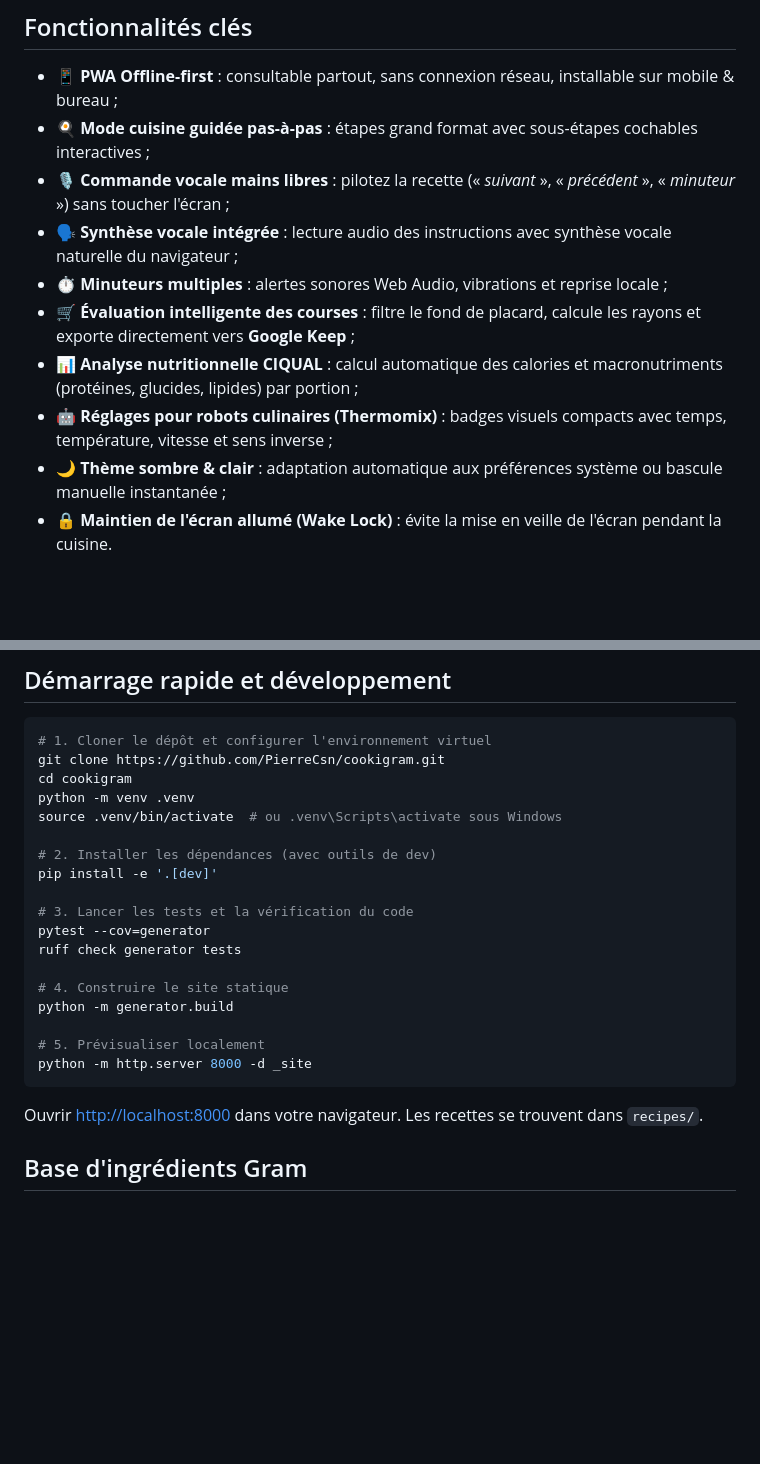
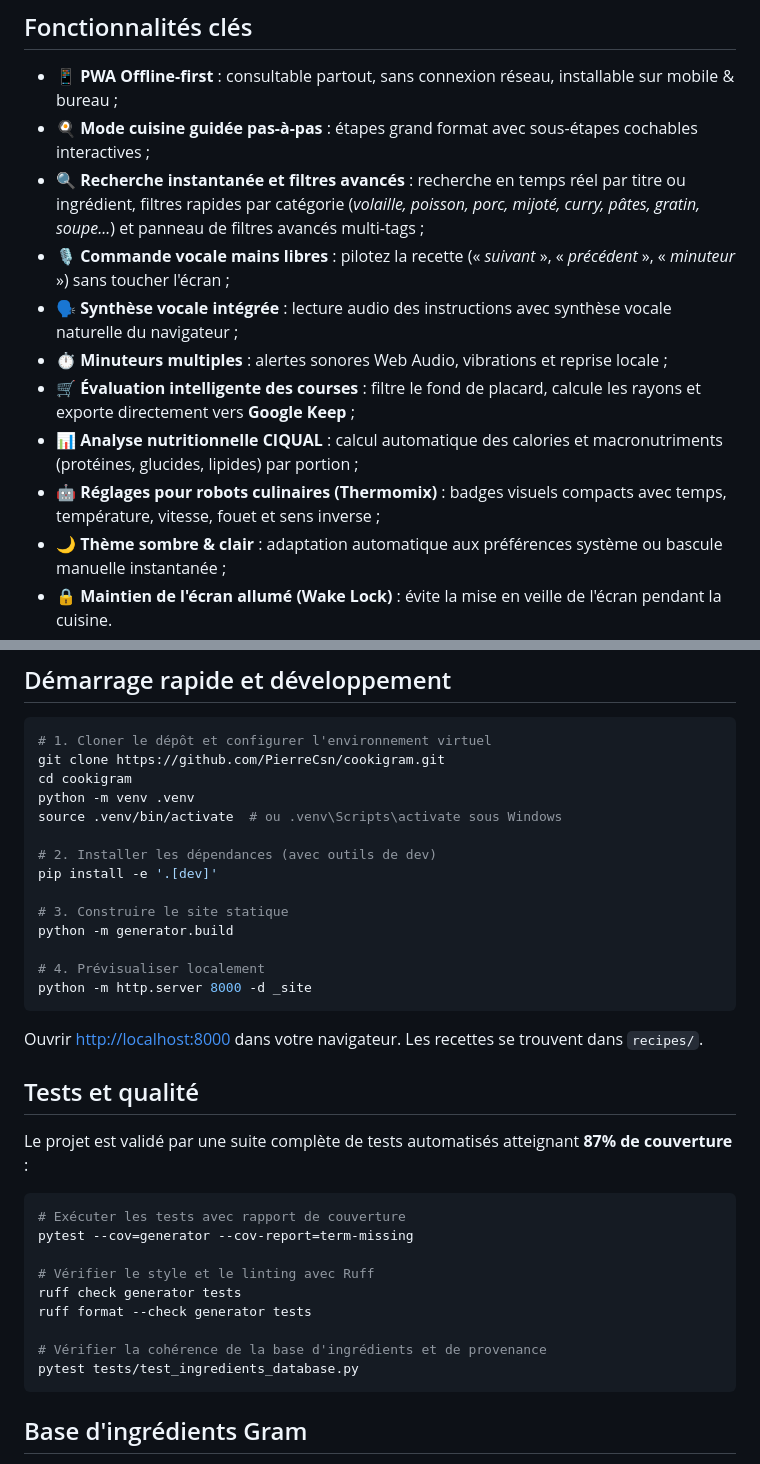
Before and after one commit to PierreCsn/cookigram, a Markdown page: README.md, 2 parts joined by grey strips. Drawn GitHub-style; blank space fills up the shorter version.

Commit message:
Update README and README.en with search features and test coverage section

````diff
--- a/README.md
+++ b/README.md
@@ -17,12 +17,13 @@ Le projet utilise [Gram](https://gram-lang.org/fr/), un langage open source con
 
 - 📱 **PWA Offline-first** : consultable partout, sans connexion réseau, installable sur mobile & bureau ;
 - 🍳 **Mode cuisine guidée pas-à-pas** : étapes grand format avec sous-étapes cochables interactives ;
+- 🔍 **Recherche instantanée et filtres avancés** : recherche en temps réel par titre ou ingrédient, filtres rapides par catégorie (*volaille, poisson, porc, mijoté, curry, pâtes, gratin, soupe...*) et panneau de filtres avancés multi-tags ;
 - 🎙️ **Commande vocale mains libres** : pilotez la recette (« *suivant* », « *précédent* », « *minuteur* ») sans toucher l'écran ;
 - 🗣️ **Synthèse vocale intégrée** : lecture audio des instructions avec synthèse vocale naturelle du navigateur ;
 - ⏱️ **Minuteurs multiples** : alertes sonores Web Audio, vibrations et reprise locale ;
 - 🛒 **Évaluation intelligente des courses** : filtre le fond de placard, calcule les rayons et exporte directement vers **Google Keep** ;
 - 📊 **Analyse nutritionnelle CIQUAL** : calcul automatique des calories et macronutriments (protéines, glucides, lipides) par portion ;
-- 🤖 **Réglages pour robots culinaires (Thermomix)** : badges visuels compacts avec temps, température, vitesse et sens inverse ;
+- 🤖 **Réglages pour robots culinaires (Thermomix)** : badges visuels compacts avec temps, température, vitesse, fouet et sens inverse ;
 - 🌙 **Thème sombre & clair** : adaptation automatique aux préférences système ou bascule manuelle instantanée ;
 - 🔒 **Maintien de l'écran allumé (Wake Lock)** : évite la mise en veille de l'écran pendant la cuisine.
 
@@ -38,18 +39,30 @@ source .venv/bin/activate  # ou .venv\Scripts\activate sous Windows
 # 2. Installer les dépendances (avec outils de dev)
 pip install -e '.[dev]'
 
-# 3. Lancer les tests et la vérification du code
-pytest --cov=generator
-ruff check generator tests
-
-# 4. Construire le site statique
+# 3. Construire le site statique
 python -m generator.build
 
-# 5. Prévisualiser localement
+# 4. Prévisualiser localement
 python -m http.server 8000 -d _site
 ```
 
 Ouvrir [http://localhost:8000](http://localhost:8000) dans votre navigateur. Les recettes se trouvent dans `recipes/`.
+
+## Tests et qualité
+
+Le projet est validé par une suite complète de tests automatisés atteignant **87% de couverture** :
+
+```bash
+# Exécuter les tests avec rapport de couverture
+pytest --cov=generator --cov-report=term-missing
+
+# Vérifier le style et le linting avec Ruff
+ruff check generator tests
+ruff format --check generator tests
+
+# Vérifier la cohérence de la base d'ingrédients et de provenance
+pytest tests/test_ingredients_database.py
+```
 
 ## Base d'ingrédients Gram
 
````
Also changed, not shown: README.en.md (+22 -7 lines).
